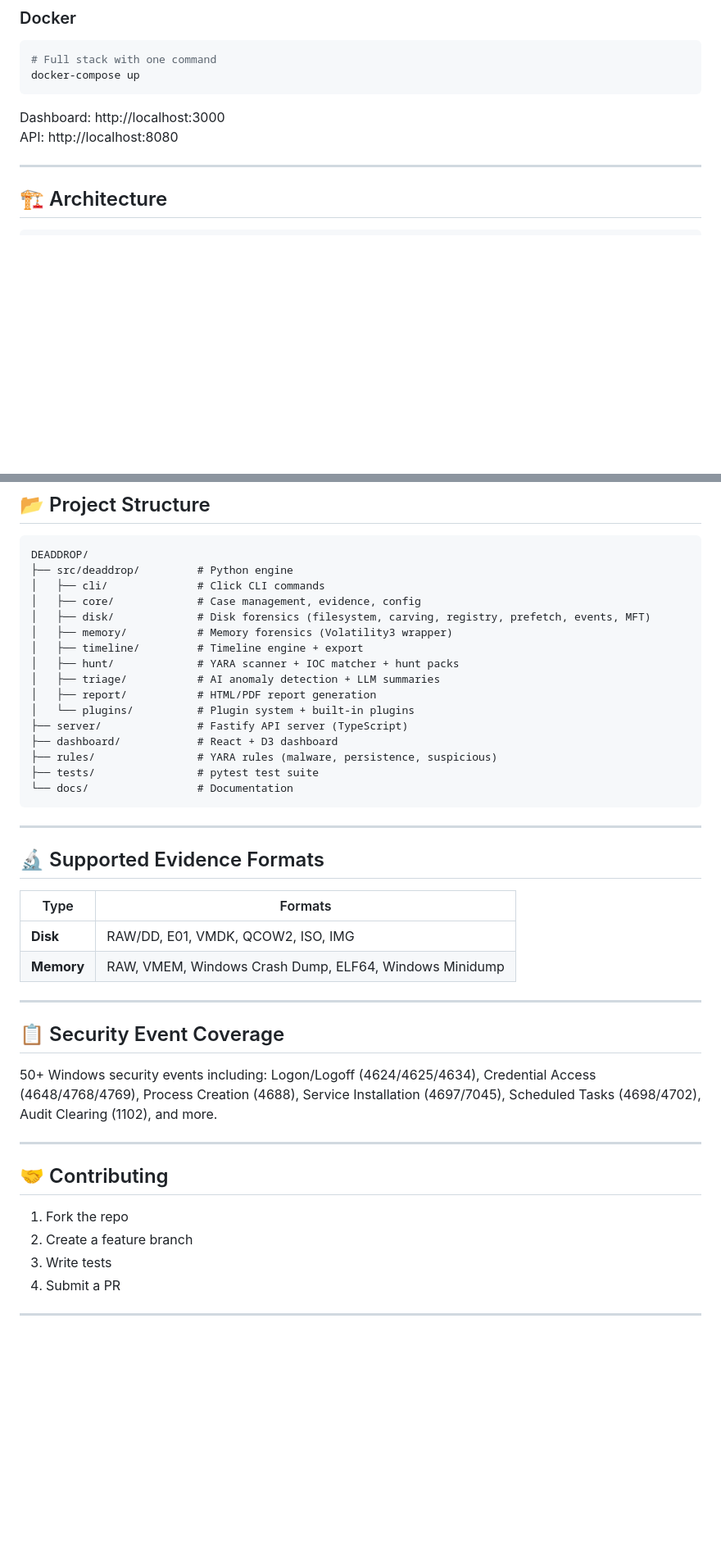
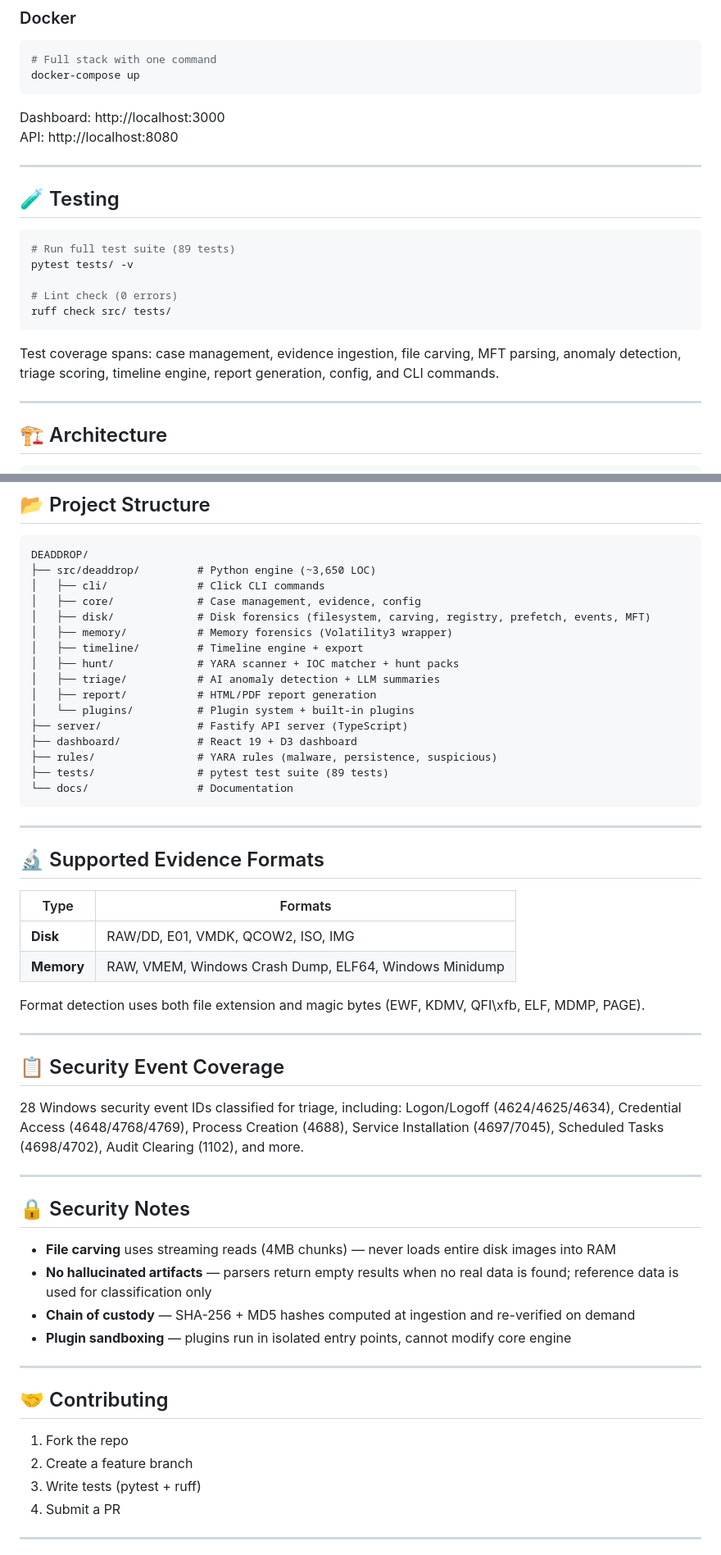
Before and after one commit to aiagentmackenzie-lang/DEADDROP, a Markdown page: README.md, 2 parts joined by grey strips. Shown at 82% size. Drawn GitHub-style; blank space fills up the shorter version.

Commit message:
📝 Updated README — accurate test/lint badges, security events count, streaming carving notes, testing section

````diff
--- a/README.md
+++ b/README.md
@@ -133,6 +146,20 @@ docker-compose up
 
 Dashboard: http://localhost:3000
 API: http://localhost:8080
+
+---
+
+## 🧪 Testing
+
+```bash
+# Run full test suite (89 tests)
+pytest tests/ -v
+
+# Lint check (0 errors)
+ruff check src/ tests/
+```
+
+Test coverage spans: case management, evidence ingestion, file carving, MFT parsing, anomaly detection, triage scoring, timeline engine, report generation, config, and CLI commands.
 
 ---
 
@@ -161,7 +188,7 @@ CLI (Click) → Core Engine (Python) → API Server (Fastify/TS) → Dashboard (
 
 ```
 DEADDROP/
-├── src/deaddrop/         # Python engine
+├── src/deaddrop/         # Python engine (~3,650 LOC)
 │   ├── cli/              # Click CLI commands
 │   ├── core/             # Case management, evidence, config
 │   ├── disk/             # Disk forensics (filesystem, carving, registry, prefetch, events, MFT)
@@ -172,9 +199,9 @@ DEADDROP/
 │   ├── report/           # HTML/PDF report generation
 │   └── plugins/          # Plugin system + built-in plugins
 ├── server/               # Fastify API server (TypeScript)
-├── dashboard/            # React + D3 dashboard
+├── dashboard/            # React 19 + D3 dashboard
 ├── rules/                # YARA rules (malware, persistence, suspicious)
-├── tests/                # pytest test suite
+├── tests/                # pytest test suite (89 tests)
 └── docs/                 # Documentation
 ```
 
@@ -187,11 +214,22 @@ DEADDROP/
 | **Disk** | RAW/DD, E01, VMDK, QCOW2, ISO, IMG |
 | **Memory** | RAW, VMEM, Windows Crash Dump, ELF64, Windows Minidump |
 
+Format detection uses both file extension and magic bytes (EWF, KDMV, QFI\xfb, ELF, MDMP, PAGE).
+
 ---
 
 ## 📋 Security Event Coverage
 
-50+ Windows security events including: Logon/Logoff (4624/4625/4634), Credential Access (4648/4768/4769), Process Creation (4688), Service Installation (4697/7045), Scheduled Tasks (4698/4702), Audit Clearing (1102), and more.
+28 Windows security event IDs classified for triage, including: Logon/Logoff (4624/4625/4634), Credential Access (4648/4768/4769), Process Creation (4688), Service Installation (4697/7045), Scheduled Tasks (4698/4702), Audit Clearing (1102), and more.
+
+---
+
+## 🔒 Security Notes
+
+- **File carving** uses streaming reads (4MB chunks) — never loads entire disk images into RAM
+- **No hallucinated artifacts** — parsers return empty results when no real data is found; reference data is used for classification only
+- **Chain of custody** — SHA-256 + MD5 hashes computed at ingestion and re-verified on demand
+- **Plugin sandboxing** — plugins run in isolated entry points, cannot modify core engine
 
 ---
 
@@ -199,7 +237,7 @@ DEADDROP/
 
 1. Fork the repo
 2. Create a feature branch
-3. Write tests
+3. Write tests (pytest + ruff)
 4. Submit a PR
 
 ---
````
Also changed, not shown: other parts of README.md (+19 -6 lines).
